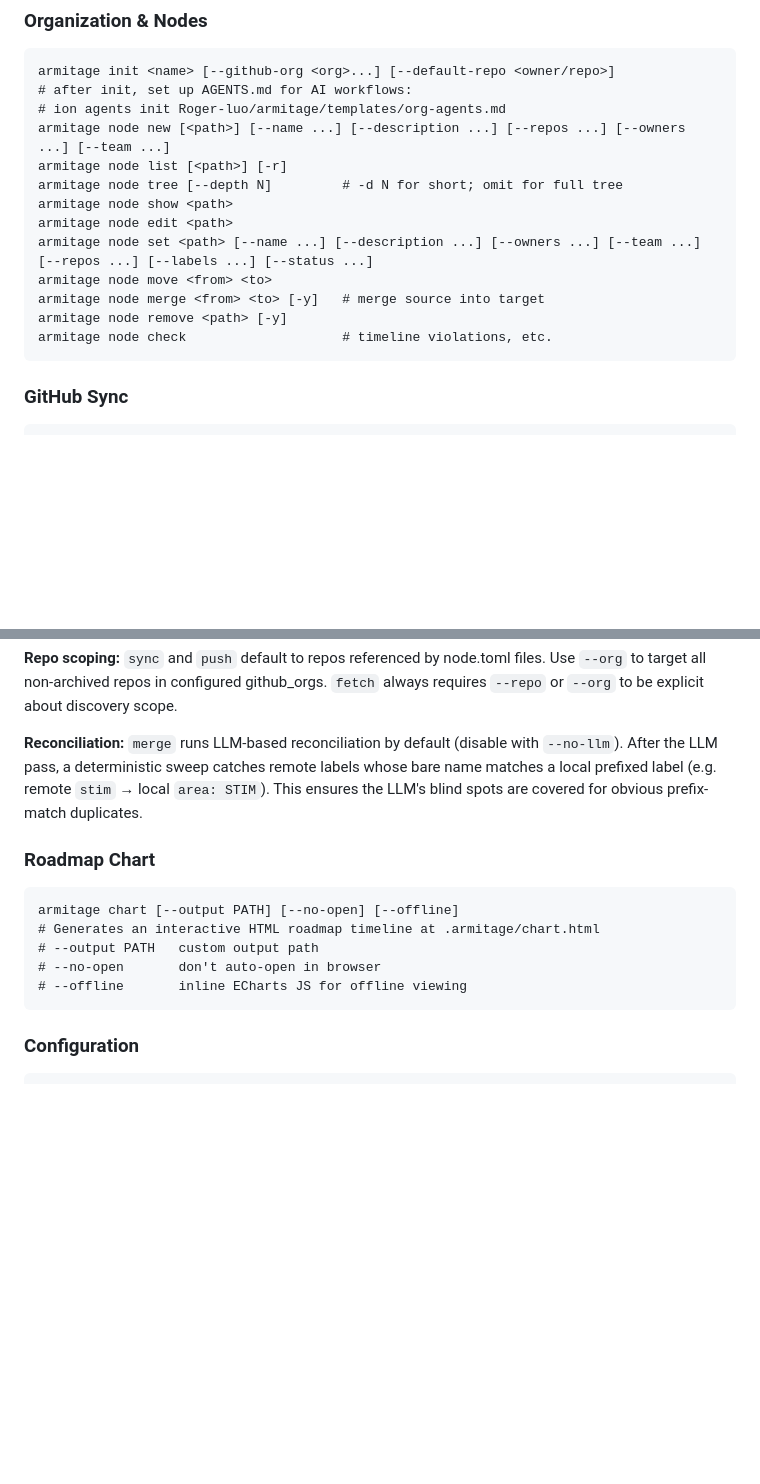
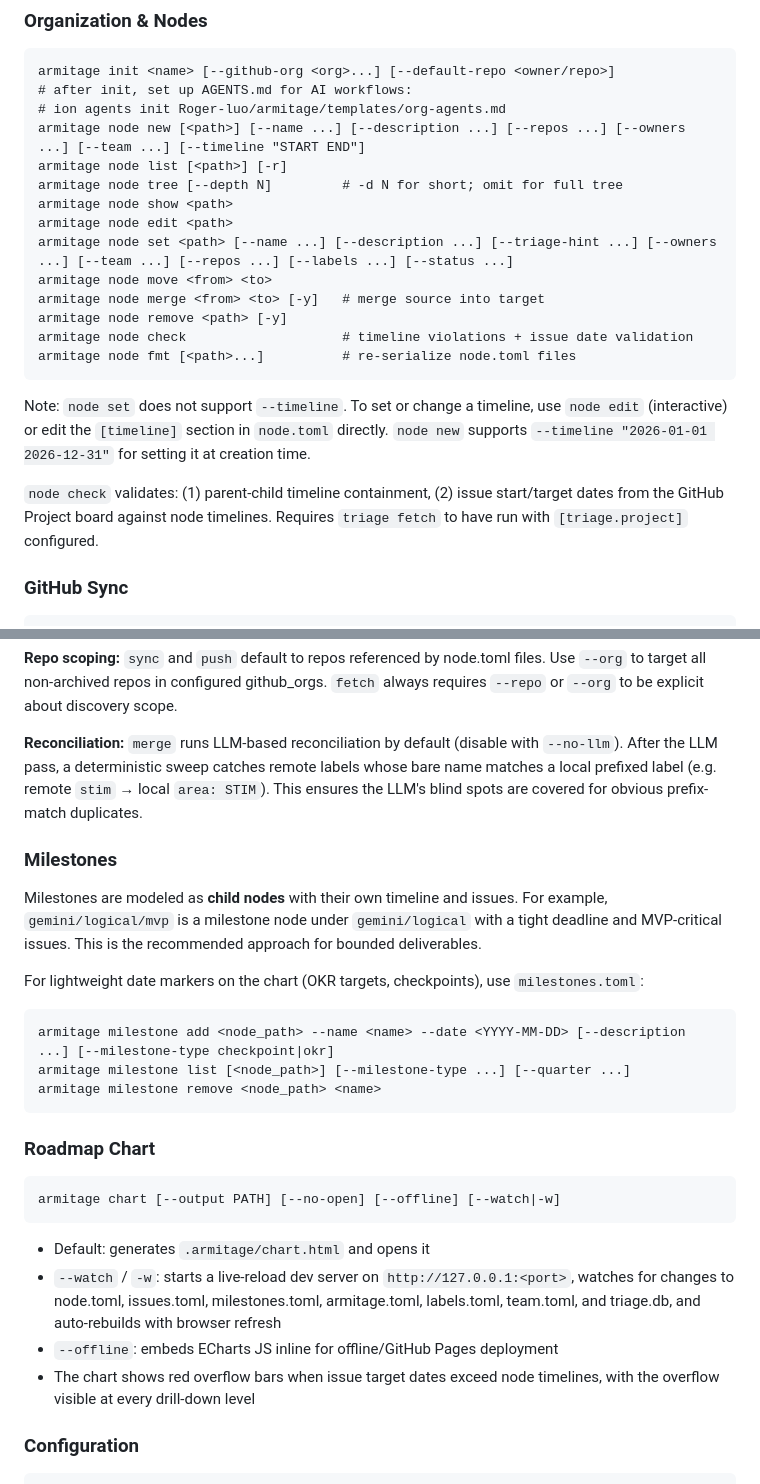
Before and after one commit to Roger-luo/armitage, a Markdown page: SKILL.md, 2 parts joined by grey strips. GitHub-like rendering; blank space fills up the shorter version.

Commit message:
docs: update SKILL.md with missing commands and features
- Add milestone commands (add, list, remove) and milestone-as-child-node model
- Document chart --watch/-w live-reload dev server
- Add node new --timeline, node set --triage-hint, node fmt
- Note that node set does not support --timeline
- Expand node check docs (project date validation)
- Document chart overflow visualization behavior

Co-Authored-By: Claude Opus 4.6 (1M context) <noreply@anthropic.com>

````diff
--- a/SKILL.md
+++ b/SKILL.md
@@ -86,17 +86,26 @@ confidence = 0.92
 armitage init <name> [--github-org <org>...] [--default-repo <owner/repo>]
 # after init, set up AGENTS.md for AI workflows:
 # ion agents init Roger-luo/armitage/templates/org-agents.md
-armitage node new [<path>] [--name ...] [--description ...] [--repos ...] [--owners ...] [--team ...]
+armitage node new [<path>] [--name ...] [--description ...] [--repos ...] [--owners ...] [--team ...] [--timeline "START END"]
 armitage node list [<path>] [-r]
 armitage node tree [--depth N]         # -d N for short; omit for full tree
 armitage node show <path>
 armitage node edit <path>
-armitage node set <path> [--name ...] [--description ...] [--owners ...] [--team ...] [--repos ...] [--labels ...] [--status ...]
+armitage node set <path> [--name ...] [--description ...] [--triage-hint ...] [--owners ...] [--team ...] [--repos ...] [--labels ...] [--status ...]
 armitage node move <from> <to>
 armitage node merge <from> <to> [-y]   # merge source into target
 armitage node remove <path> [-y]
-armitage node check                    # timeline violations, etc.
+armitage node check                    # timeline violations + issue date validation
+armitage node fmt [<path>...]          # re-serialize node.toml files
 ```
+
+Note: `node set` does not support `--timeline`. To set or change a timeline, use `node edit`
+(interactive) or edit the `[timeline]` section in `node.toml` directly. `node new` supports
+`--timeline "2026-01-01 2026-12-31"` for setting it at creation time.
+
+`node check` validates: (1) parent-child timeline containment, (2) issue start/target dates
+from the GitHub Project board against node timelines. Requires `triage fetch` to have run with
+`[triage.project]` configured.
 
 ### GitHub Sync
 
@@ -216,15 +225,33 @@ After the LLM pass, a deterministic sweep catches remote labels whose bare name
 prefixed label (e.g. remote `stim` → local `area: STIM`). This ensures the LLM's blind spots
 are covered for obvious prefix-match duplicates.
 
+### Milestones
+
+Milestones are modeled as **child nodes** with their own timeline and issues. For example,
+`gemini/logical/mvp` is a milestone node under `gemini/logical` with a tight deadline and
+MVP-critical issues. This is the recommended approach for bounded deliverables.
+
+For lightweight date markers on the chart (OKR targets, checkpoints), use `milestones.toml`:
+
+```
+armitage milestone add <node_path> --name <name> --date <YYYY-MM-DD> [--description ...] [--milestone-type checkpoint|okr]
+armitage milestone list [<node_path>] [--milestone-type ...] [--quarter ...]
+armitage milestone remove <node_path> <name>
+```
+
 ### Roadmap Chart
 
 ```
-armitage chart [--output PATH] [--no-open] [--offline]
-# Generates an interactive HTML roadmap timeline at .armitage/chart.html
-# --output PATH   custom output path
-# --no-open       don't auto-open in browser
-# --offline       inline ECharts JS for offline viewing
+armitage chart [--output PATH] [--no-open] [--offline] [--watch|-w]
 ```
+
+- Default: generates `.armitage/chart.html` and opens it
+- `--watch` / `-w`: starts a live-reload dev server on `http://127.0.0.1:<port>`, watches for
+  changes to node.toml, issues.toml, milestones.toml, armitage.toml, labels.toml, team.toml,
+  and triage.db, and auto-rebuilds with browser refresh
+- `--offline`: embeds ECharts JS inline for offline/GitHub Pages deployment
+- The chart shows red overflow bars when issue target dates exceed node timelines, with the
+  overflow visible at every drill-down level
 
 ### Configuration
 
````
